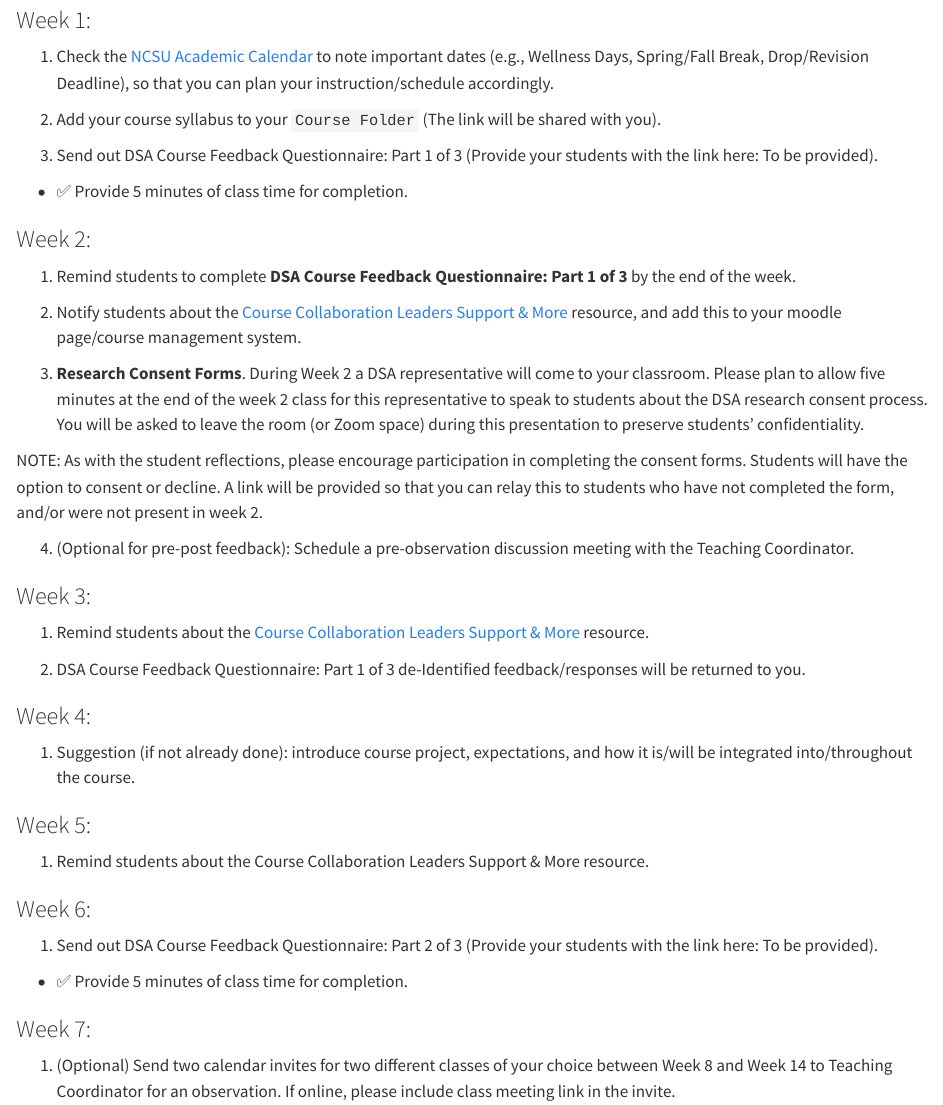
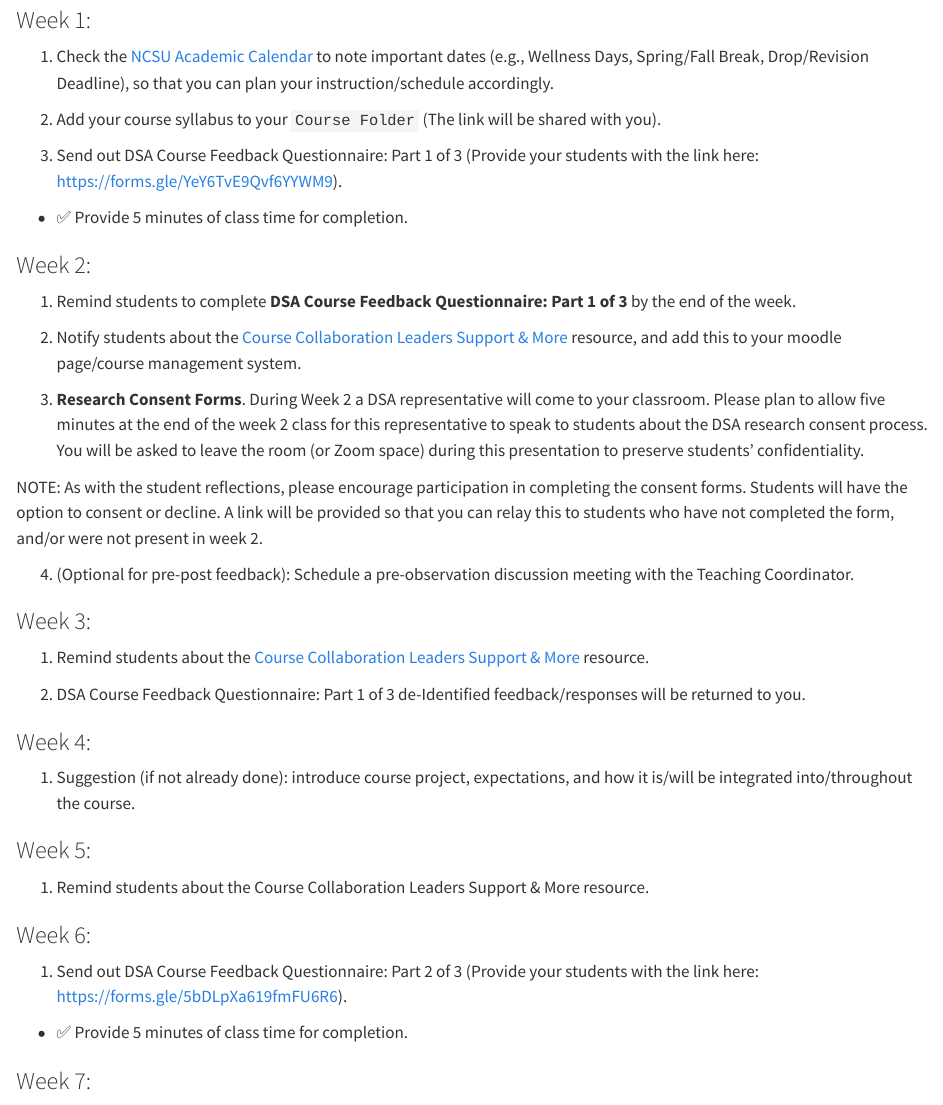
Before and after one commit to djstokes02/DSAInstructorGuide, a Quarto document (03-Needs2.qmd): the page in a window 1100 px wide, from 130 px down. Rendered offline with R 4.5, knitr and Pandoc in place of Quarto, with nearby package versions.

Commit message:
added links

```diff
--- a/03-Needs2.qmd
+++ b/03-Needs2.qmd
@@ -8,7 +8,7 @@
 
  2) Add your course syllabus to your `Course Folder` (The link will be shared with you).
 
- 3) Send out [DSA Course Feedback Questionnaire: Part 1 of 3]{.NCSUred} (Provide your students with the link here: To be provided).
+ 3) Send out [DSA Course Feedback Questionnaire: Part 1 of 3]{.NCSUred} (Provide your students with the link here: https://forms.gle/YeY6TvE9Qvf6YYWM9).
 
  -  ✅ Provide 5 minutes of class time for completion.
 
@@ -40,7 +40,7 @@
 
 ### Week 6:
 
- 1) Send out [DSA Course Feedback Questionnaire: Part 2 of 3]{.NCSUred} (Provide your students with the link here: To be provided).
+ 1) Send out [DSA Course Feedback Questionnaire: Part 2 of 3]{.NCSUred} (Provide your students with the link here: https://forms.gle/5bDLpXa619fmFU6R6).
 
   -  ✅ Provide 5 minutes of class time for completion.
 
```
Also changed, not shown: 06-TeachingMeetings.qmd (+1 -1 lines), 03-Needs2.qmd (2 more changed lines).
